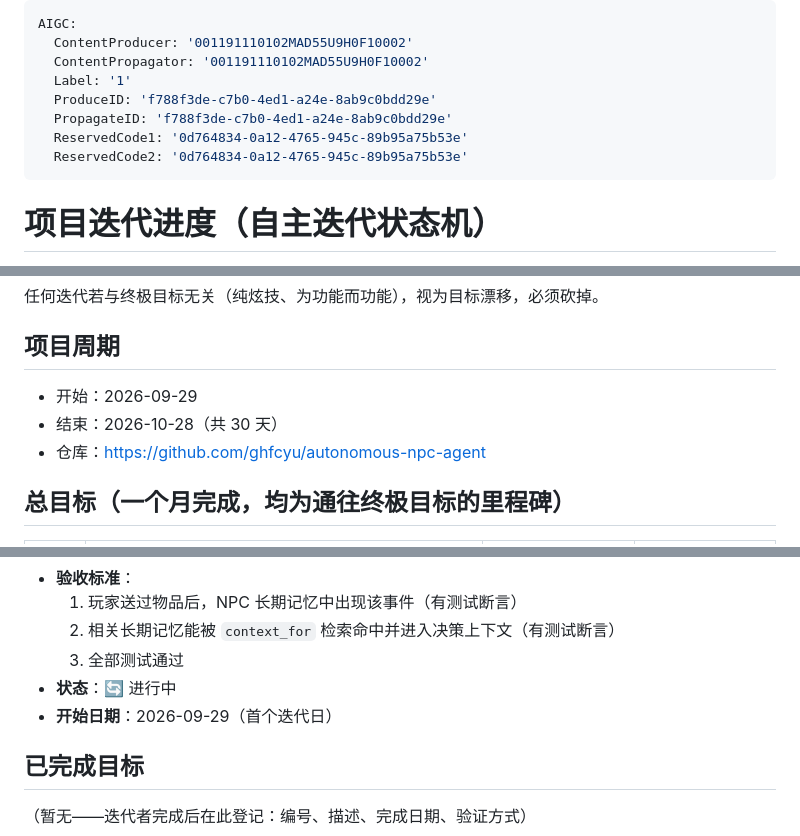
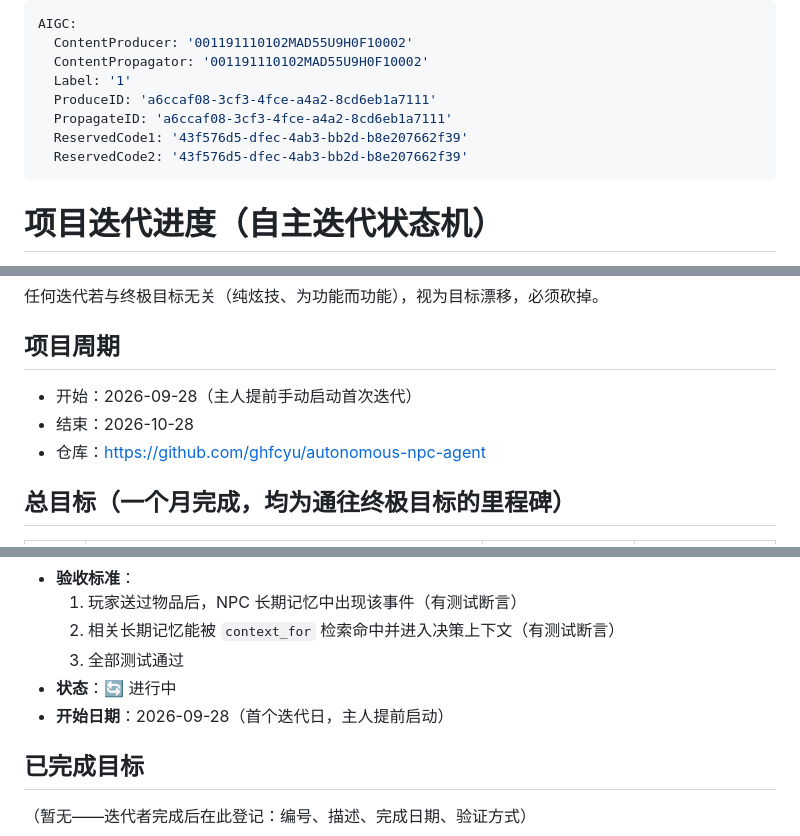
Before and after one commit to ghfcyu/autonomous-npc-agent, a Markdown page: PROGRESS.md, 3 parts joined by grey strips. Rendered like a GitHub page.

Commit message:
chore: 迭代周期调整为 09-28 起（主人提前启动首次迭代）

```diff
--- a/PROGRESS.md
+++ b/PROGRESS.md
@@ -3,10 +3,10 @@ AIGC:
   ContentProducer: '001191110102MAD55U9H0F10002'
   ContentPropagator: '001191110102MAD55U9H0F10002'
   Label: '1'
-  ProduceID: 'f788f3de-c7b0-4ed1-a24e-8ab9c0bdd29e'
-  PropagateID: 'f788f3de-c7b0-4ed1-a24e-8ab9c0bdd29e'
-  ReservedCode1: '0d764834-0a12-4765-945c-89b95a75b53e'
-  ReservedCode2: '0d764834-0a12-4765-945c-89b95a75b53e'
+  ProduceID: 'a6ccaf08-3cf3-4fce-a4a2-8cd6eb1a7111'
+  PropagateID: 'a6ccaf08-3cf3-4fce-a4a2-8cd6eb1a7111'
+  ReservedCode1: '43f576d5-dfec-4ab3-bb2d-b8e207662f39'
+  ReservedCode2: '43f576d5-dfec-4ab3-bb2d-b8e207662f39'
 ---
 
 # 项目迭代进度（自主迭代状态机）
@@ -27,8 +27,8 @@ AIGC:
 
 ## 项目周期
 
-- 开始：2026-09-29
-- 结束：2026-10-28（共 30 天）
+- 开始：2026-09-28（主人提前手动启动首次迭代）
+- 结束：2026-10-28
 - 仓库：https://github.com/ghfcyu/autonomous-npc-agent
 
 ## 总目标（一个月完成，均为通往终极目标的里程碑）
@@ -72,7 +72,7 @@ AIGC:
   2. 相关长期记忆能被 `context_for` 检索命中并进入决策上下文（有测试断言）
   3. 全部测试通过
 - **状态**：🔄 进行中
-- **开始日期**：2026-09-29（首个迭代日）
+- **开始日期**：2026-09-28（首个迭代日，主人提前启动）
 
 ## 已完成目标
 
```
